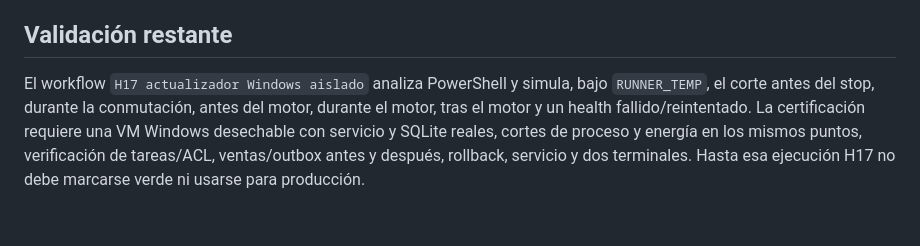
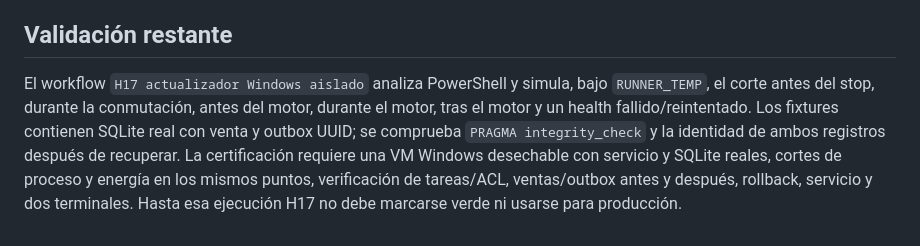
Before and after one commit to ivanbn05-create/tcysAplicacionLocales, a Markdown page: docs/H17_RECUPERACION_ACTUALIZADOR_LABORATORIO.md, the part around the change. GitHub-like rendering.

Commit message:
H17: documenta fixture SQLite y outbox con integridad

```diff
--- a/docs/H17_RECUPERACION_ACTUALIZADOR_LABORATORIO.md
+++ b/docs/H17_RECUPERACION_ACTUALIZADOR_LABORATORIO.md
@@ -27,4 +27,4 @@ Si se corta la energía justo entre el retorno del motor y el registro `engine_c
 
 ## Validación restante
 
-El workflow `H17 actualizador Windows aislado` analiza PowerShell y simula, bajo `RUNNER_TEMP`, el corte antes del stop, durante la conmutación, antes del motor, durante el motor, tras el motor y un health fallido/reintentado. La certificación requiere una VM Windows desechable con servicio y SQLite reales, cortes de proceso y energía en los mismos puntos, verificación de tareas/ACL, ventas/outbox antes y después, rollback, servicio y dos terminales. Hasta esa ejecución H17 no debe marcarse verde ni usarse para producción.
+El workflow `H17 actualizador Windows aislado` analiza PowerShell y simula, bajo `RUNNER_TEMP`, el corte antes del stop, durante la conmutación, antes del motor, durante el motor, tras el motor y un health fallido/reintentado. Los fixtures contienen SQLite real con venta y outbox UUID; se comprueba `PRAGMA integrity_check` y la identidad de ambos registros después de recuperar. La certificación requiere una VM Windows desechable con servicio y SQLite reales, cortes de proceso y energía en los mismos puntos, verificación de tareas/ACL, ventas/outbox antes y después, rollback, servicio y dos terminales. Hasta esa ejecución H17 no debe marcarse verde ni usarse para producción.
```
